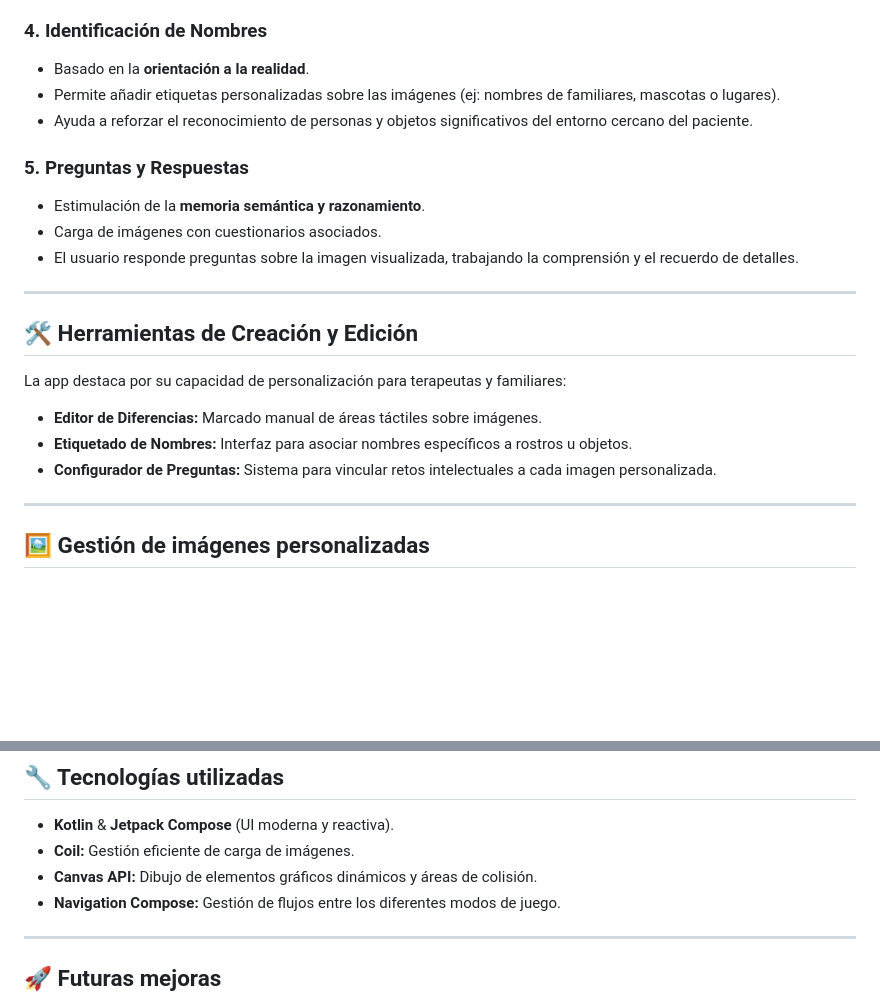
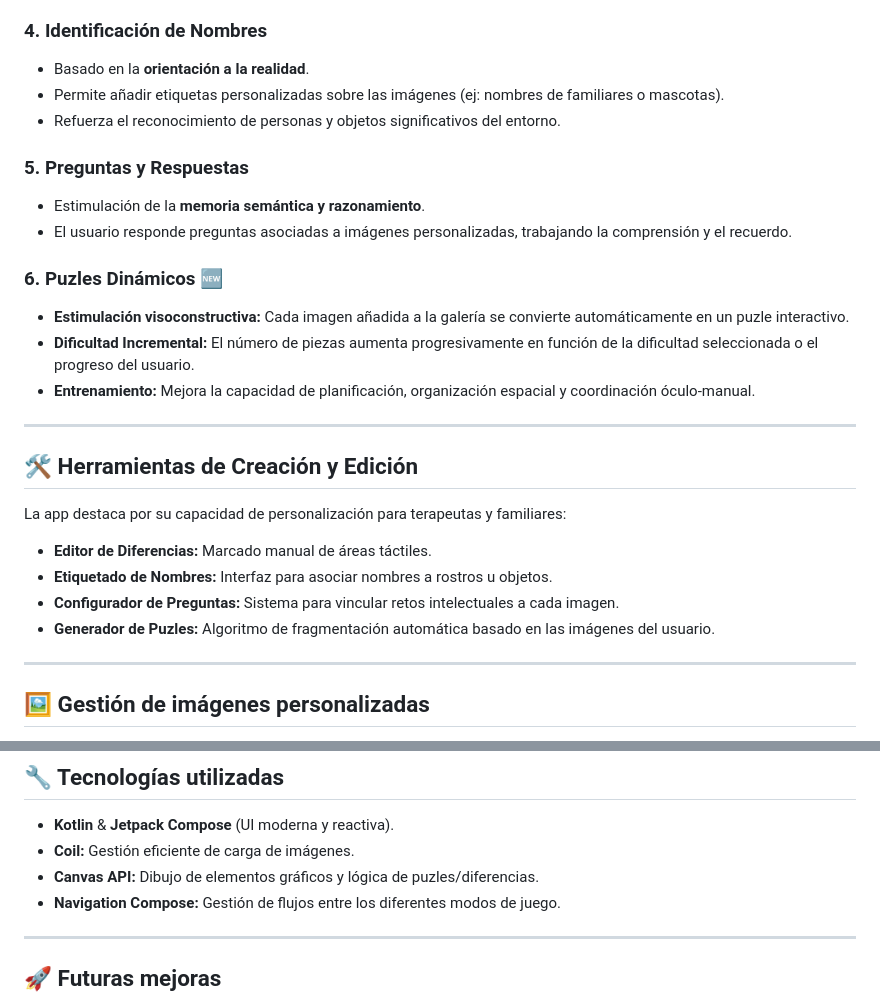
Before and after one commit to tomasmonteror/neuron-vital-web, a Markdown page: README.md, 2 parts joined by grey strips. Drawn GitHub-style; blank space fills up the shorter version.

Commit message:
Update README.md con puzle

```diff
--- a/README.md
+++ b/README.md
@@ -34,22 +34,27 @@ El diseño está pensado para el apoyo en terapias de rehabilitación cognitiva
 
 ### 4. Identificación de Nombres
 - Basado en la **orientación a la realidad**.
-- Permite añadir etiquetas personalizadas sobre las imágenes (ej: nombres de familiares, mascotas o lugares).
-- Ayuda a reforzar el reconocimiento de personas y objetos significativos del entorno cercano del paciente.
+- Permite añadir etiquetas personalizadas sobre las imágenes (ej: nombres de familiares o mascotas).
+- Refuerza el reconocimiento de personas y objetos significativos del entorno.
 
 ### 5. Preguntas y Respuestas
 - Estimulación de la **memoria semántica y razonamiento**.
-- Carga de imágenes con cuestionarios asociados.
-- El usuario responde preguntas sobre la imagen visualizada, trabajando la comprensión y el recuerdo de detalles.
+- El usuario responde preguntas asociadas a imágenes personalizadas, trabajando la comprensión y el recuerdo.
+
+### 6. Puzles Dinámicos 🆕
+- **Estimulación visoconstructiva:** Cada imagen añadida a la galería se convierte automáticamente en un puzle interactivo.
+- **Dificultad Incremental:** El número de piezas aumenta progresivamente en función de la dificultad seleccionada o el progreso del usuario.
+- **Entrenamiento:** Mejora la capacidad de planificación, organización espacial y coordinación óculo-manual.
 
 ---
 
 ## 🛠️ Herramientas de Creación y Edición
 
 La app destaca por su capacidad de personalización para terapeutas y familiares:
-- **Editor de Diferencias:** Marcado manual de áreas táctiles sobre imágenes.
-- **Etiquetado de Nombres:** Interfaz para asociar nombres específicos a rostros u objetos.
-- **Configurador de Preguntas:** Sistema para vincular retos intelectuales a cada imagen personalizada.
+- **Editor de Diferencias:** Marcado manual de áreas táctiles.
+- **Etiquetado de Nombres:** Interfaz para asociar nombres a rostros u objetos.
+- **Configurador de Preguntas:** Sistema para vincular retos intelectuales a cada imagen.
+- **Generador de Puzles:** Algoritmo de fragmentación automática basado en las imágenes del usuario.
 
 ---
 
@@ -65,7 +70,7 @@ La app destaca por su capacidad de personalización para terapeutas y familiares
 
 - **Kotlin** & **Jetpack Compose** (UI moderna y reactiva).
 - **Coil:** Gestión eficiente de carga de imágenes.
-- **Canvas API:** Dibujo de elementos gráficos dinámicos y áreas de colisión.
+- **Canvas API:** Dibujo de elementos gráficos y lógica de puzles/diferencias.
 - **Navigation Compose:** Gestión de flujos entre los diferentes modos de juego.
 
 ---
```
